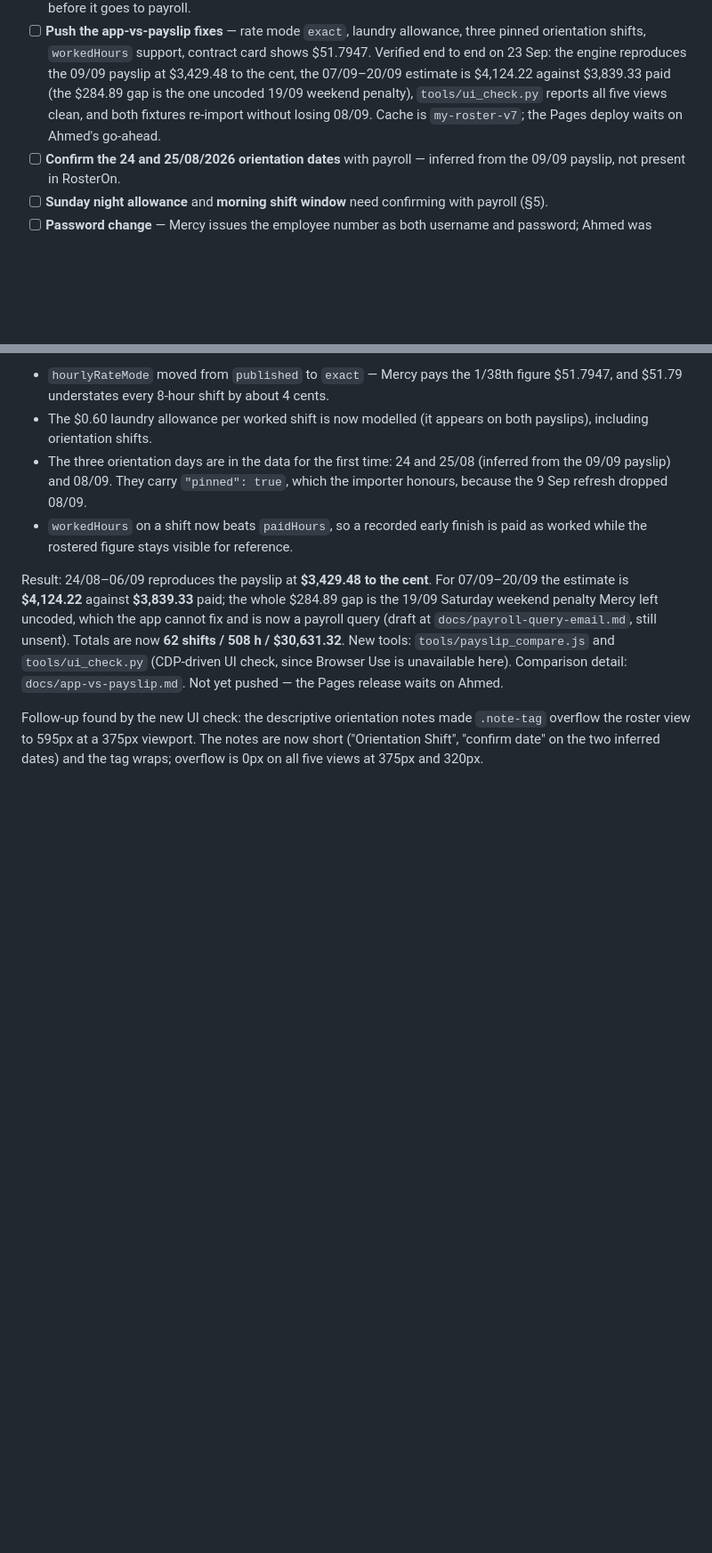
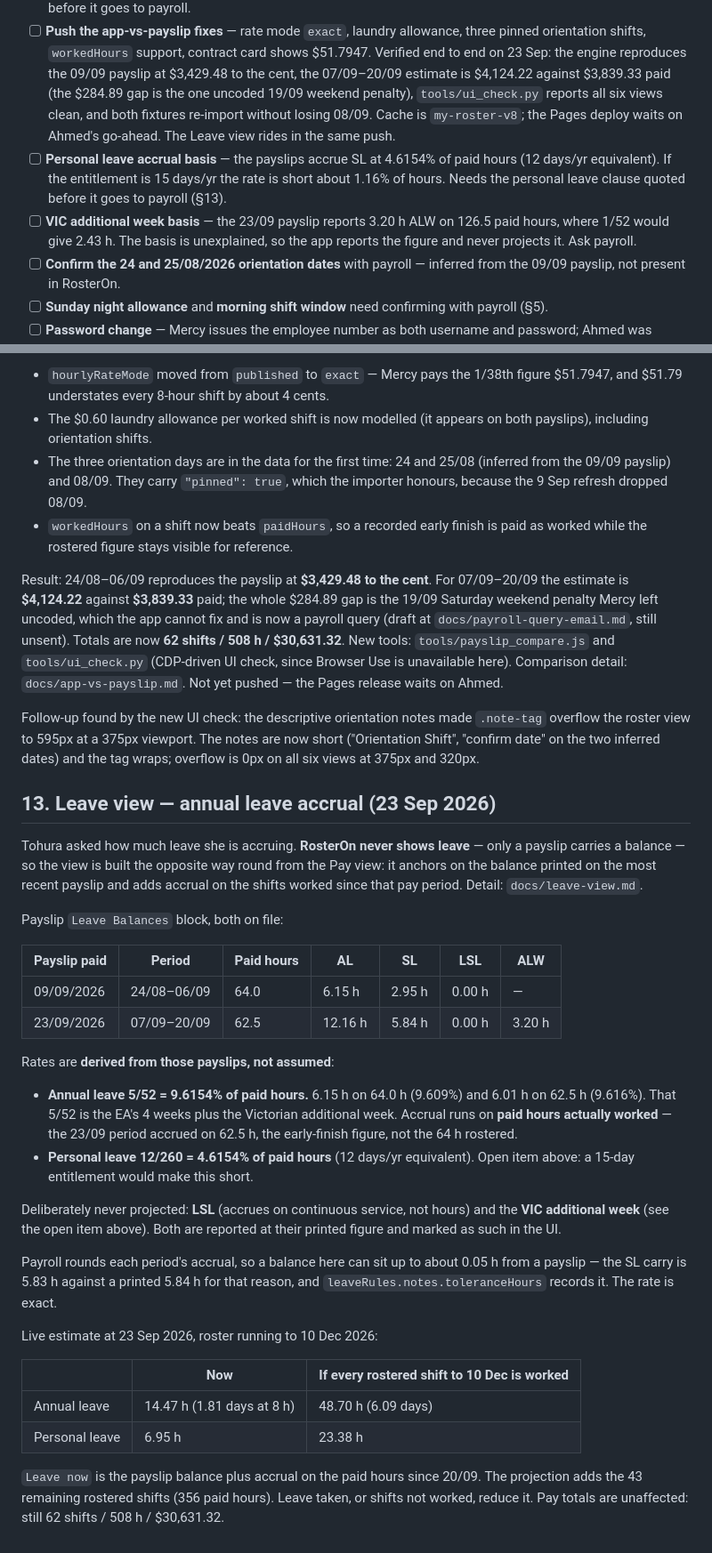
Before and after one commit to armutk/my-roster, a Markdown page: AGENTS.md, 2 parts joined by grey strips. Shown at 89% size. Rendered like a GitHub page; blank space fills up the shorter version.

Commit message:
Document the Leave view in AGENTS.md
- architecture: leaveRules.js, leaveEngine.js, tools/leave_check.js
- Leave is not pay: a roster can never give a balance, only a payslip can
- verification: tools/leave_check.js, and ui_check.py covers six views
- open items: personal leave 12 vs 15 days, VIC additional week basis
- new section 13: the accrual rates, their payslip evidence, what is never
  projected, and the live estimate

```diff
--- a/AGENTS.md
+++ b/AGENTS.md
@@ -309,9 +321,16 @@ than asserting success**:
       $51.7947. Verified end to end on 23 Sep: the engine reproduces the 09/09
       payslip at $3,429.48 to the cent, the 07/09–20/09 estimate is $4,124.22
       against $3,839.33 paid (the $284.89 gap is the one uncoded 19/09 weekend
-      penalty), `tools/ui_check.py` reports all five views clean, and both
-      fixtures re-import without losing 08/09. Cache is `my-roster-v7`; the Pages
-      deploy waits on Ahmed's go-ahead.
+      penalty), `tools/ui_check.py` reports all six views clean, and both
+      fixtures re-import without losing 08/09. Cache is `my-roster-v8`; the Pages
+      deploy waits on Ahmed's go-ahead. The Leave view rides in the same push.
+- [ ] **Personal leave accrual basis** — the payslips accrue SL at 4.6154% of
+      paid hours (12 days/yr equivalent). If the entitlement is 15 days/yr the
+      rate is short about 1.16% of hours. Needs the personal leave clause quoted
+      before it goes to payroll (§13).
+- [ ] **VIC additional week basis** — the 23/09 payslip reports 3.20 h ALW on
+      126.5 paid hours, where 1/52 would give 2.43 h. The basis is unexplained, so
+      the app reports the figure and never projects it. Ask payroll.
 - [ ] **Confirm the 24 and 25/08/2026 orientation dates** with payroll — inferred
       from the 09/09 payslip, not present in RosterOn.
 - [ ] **Sunday night allowance** and **morning shift window** need confirming
@@ -379,4 +398,48 @@ Not yet pushed — the Pages release waits on Ahmed.
 Follow-up found by the new UI check: the descriptive orientation notes made
 `.note-tag` overflow the roster view to 595px at a 375px viewport. The notes are
 now short ("Orientation Shift", "confirm date" on the two inferred dates) and
-the tag wraps; overflow is 0px on all five views at 375px and 320px.
+the tag wraps; overflow is 0px on all six views at 375px and 320px.
+
+## 13. Leave view — annual leave accrual (23 Sep 2026)
+
+Tohura asked how much leave she is accruing. **RosterOn never shows leave** — only
+a payslip carries a balance — so the view is built the opposite way round from the
+Pay view: it anchors on the balance printed on the most recent payslip and adds
+accrual on the shifts worked since that pay period. Detail:
+`docs/leave-view.md`.
+
+Payslip `Leave Balances` block, both on file:
+
+| Payslip paid | Period | Paid hours | AL | SL | LSL | ALW |
+|---|---|---|---|---|---|---|
+| 09/09/2026 | 24/08–06/09 | 64.0 | 6.15 h | 2.95 h | 0.00 h | — |
+| 23/09/2026 | 07/09–20/09 | 62.5 | 12.16 h | 5.84 h | 0.00 h | 3.20 h |
+
+Rates are **derived from those payslips, not assumed**:
+
+- **Annual leave 5/52 = 9.6154% of paid hours.** 6.15 h on 64.0 h (9.609%) and
+  6.01 h on 62.5 h (9.616%). That 5/52 is the EA's 4 weeks plus the Victorian
+  additional week. Accrual runs on **paid hours actually worked** — the 23/09
+  period accrued on 62.5 h, the early-finish figure, not the 64 h rostered.
+- **Personal leave 12/260 = 4.6154% of paid hours** (12 days/yr equivalent).
+  Open item above: a 15-day entitlement would make this short.
+
+Deliberately never projected: **LSL** (accrues on continuous service, not hours)
+and the **VIC additional week** (see the open item above). Both are reported at
+their printed figure and marked as such in the UI.
+
+Payroll rounds each period's accrual, so a balance here can sit up to about
+0.05 h from a payslip — the SL carry is 5.83 h against a printed 5.84 h for that
+reason, and `leaveRules.notes.toleranceHours` records it. The rate is exact.
+
+Live estimate at 23 Sep 2026, roster running to 10 Dec 2026:
+
+| | Now | If every rostered shift to 10 Dec is worked |
+|---|---|---|
+| Annual leave | 14.47 h (1.81 days at 8 h) | 48.70 h (6.09 days) |
+| Personal leave | 6.95 h | 23.38 h |
+
+`Leave now` is the payslip balance plus accrual on the paid hours since 20/09.
+The projection adds the 43 remaining rostered shifts (356 paid hours). Leave
+taken, or shifts not worked, reduce it. Pay totals are unaffected: still
+62 shifts / 508 h / $30,631.32.
```
Also changed, not shown: other parts of AGENTS.md (+16 -4 lines).
